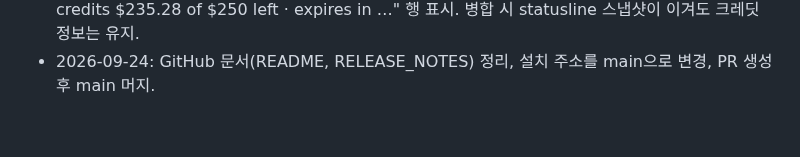
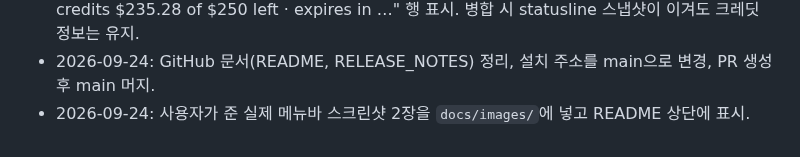
Before and after one commit to LarryMooon/howmuchusage, a Markdown page: Wiki/2026-09-24_v2_Claude_Codex_실시간_재설계.md, the part around the change. GitHub-like rendering.

```diff
--- a/Wiki/2026-09-24_v2_Claude_Codex_실시간_재설계.md
+++ b/Wiki/2026-09-24_v2_Claude_Codex_실시간_재설계.md
@@ -190,3 +190,4 @@ App Nap 때문에 timer가 늦어지지 않도록 `ProcessInfo.beginActivity(.us
 - 2026-09-24: 사용자 피드백 "툴바 회색 글자가 안 보임" → 메뉴바 CL/CX 태그를 labelColor(7.6pt)로, 오래된 값/`--`는 labelColor 60% 불투명도로, 막대 배경도 더 진하게 변경.
 - 2026-09-24: 클라우드 세션 크레딧 표시 추가. 키 이름(코드명) 대신 `limit_dollars`+`remaining_dollars` 모양으로 인식해 `CreditBalance`로 파싱, popover에 "Cloud credits $235.28 of $250 left · expires in …" 행 표시. 병합 시 statusline 스냅샷이 이겨도 크레딧 정보는 유지.
 - 2026-09-24: GitHub 문서(README, RELEASE_NOTES) 정리, 설치 주소를 main으로 변경, PR 생성 후 main 머지.
+- 2026-09-24: 사용자가 준 실제 메뉴바 스크린샷 2장을 `docs/images/`에 넣고 README 상단에 표시.
```
Also changed, not shown: README.md (+12 -4 lines), docs/images/menubar-closeup.png (added), docs/images/menubar-full.png (added).
